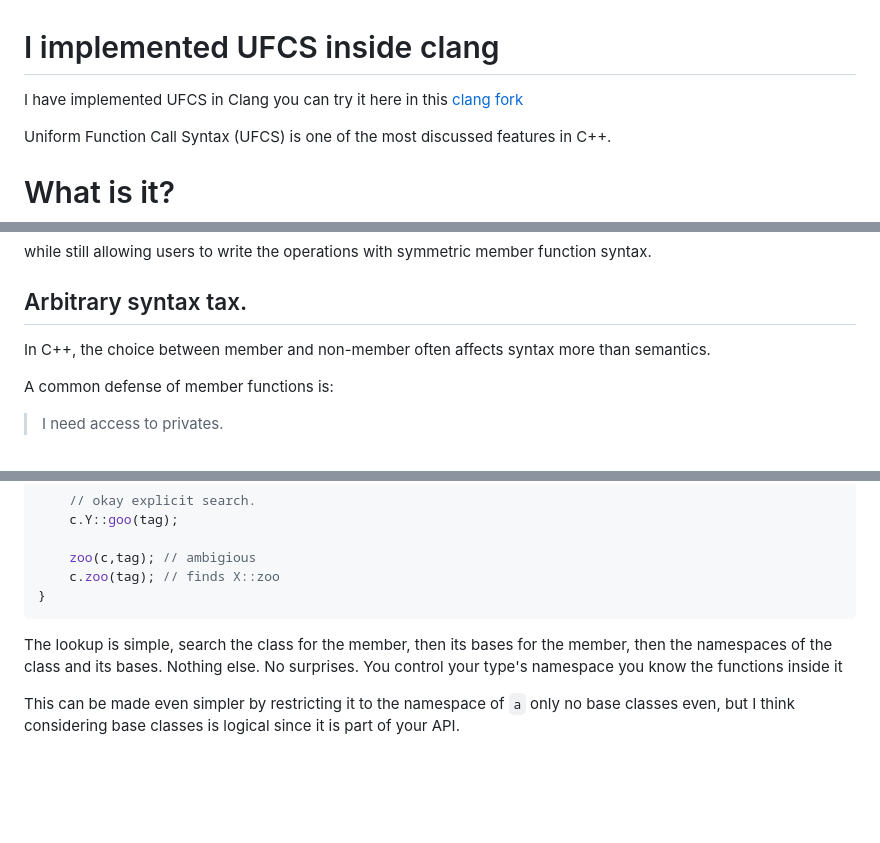
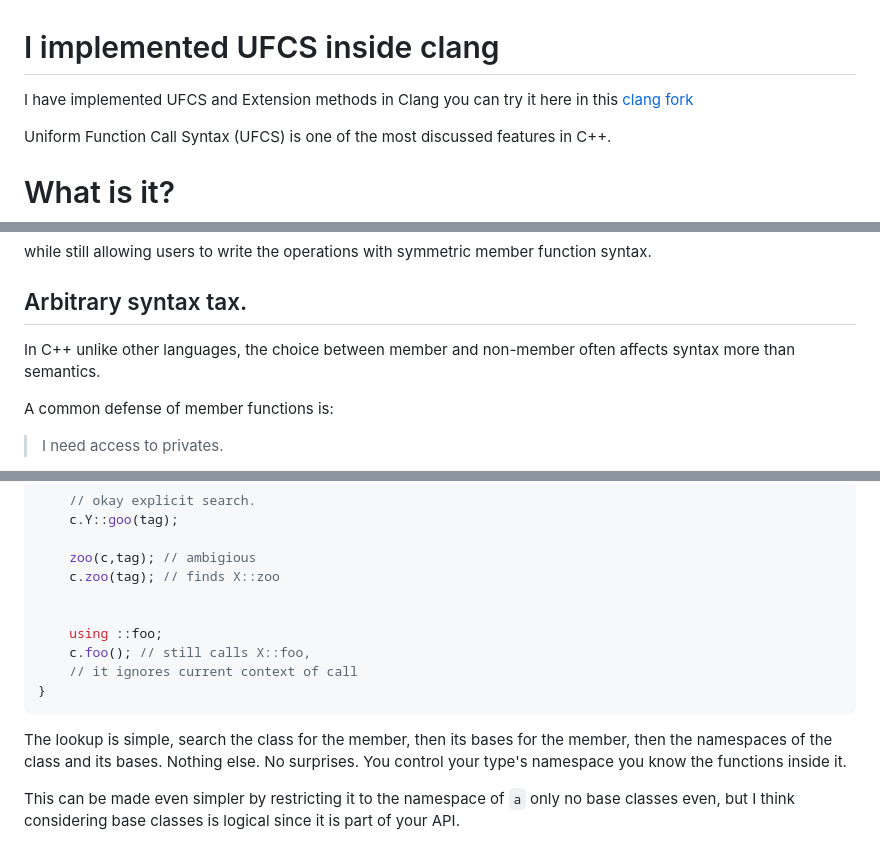
Before and after one commit to ZXShady/zxshady.github.io, a Markdown page: ufcs.md, 3 parts joined by grey strips. Drawn GitHub-style; blank space fills up the shorter version.

````diff
--- a/ufcs.md
+++ b/ufcs.md
@@ -1,6 +1,6 @@
 # I implemented UFCS inside clang
 
-I have implemented UFCS in Clang you can try it here in this [clang fork](https://github.com/ZXShady/llvm-project/tree/ufcs)
+I have implemented UFCS and Extension methods in Clang you can try it here in this [clang fork](https://github.com/ZXShady/llvm-project/tree/ufcs)
 
 Uniform Function Call Syntax (UFCS) is one of the most discussed features in C++.
 
@@ -206,7 +207,7 @@ while still allowing users to write the operations with symmetric member functio
 
 ## Arbitrary syntax tax.
 
-In C++, the choice between member and non-member often affects syntax more than semantics.
+In C++ unlike other languages, the choice between member and non-member often affects syntax more than semantics.
 
 A common defense of member functions is:
 
@@ -409,9 +412,14 @@ int main() {
 
     zoo(c,tag); // ambigious
     c.zoo(tag); // finds X::zoo
+
+
+    using ::foo;
+    c.foo(); // still calls X::foo,
+    // it ignores current context of call
 }
 ```
-The lookup is simple, search the class for the member, then its bases for the member, then the namespaces of the class and its bases. Nothing else. No surprises. You control your type's namespace you know the functions inside it
+The lookup is simple, search the class for the member, then its bases for the member, then the namespaces of the class and its bases. Nothing else. No surprises. You control your type's namespace you know the functions inside it.
 
 This can be made even simpler by restricting it to the namespace of `a` only no base classes even, but I think considering base classes is logical since it is part of your API.
 
````
Also changed, not shown: other parts of ufcs.md (+38 -22 lines).
